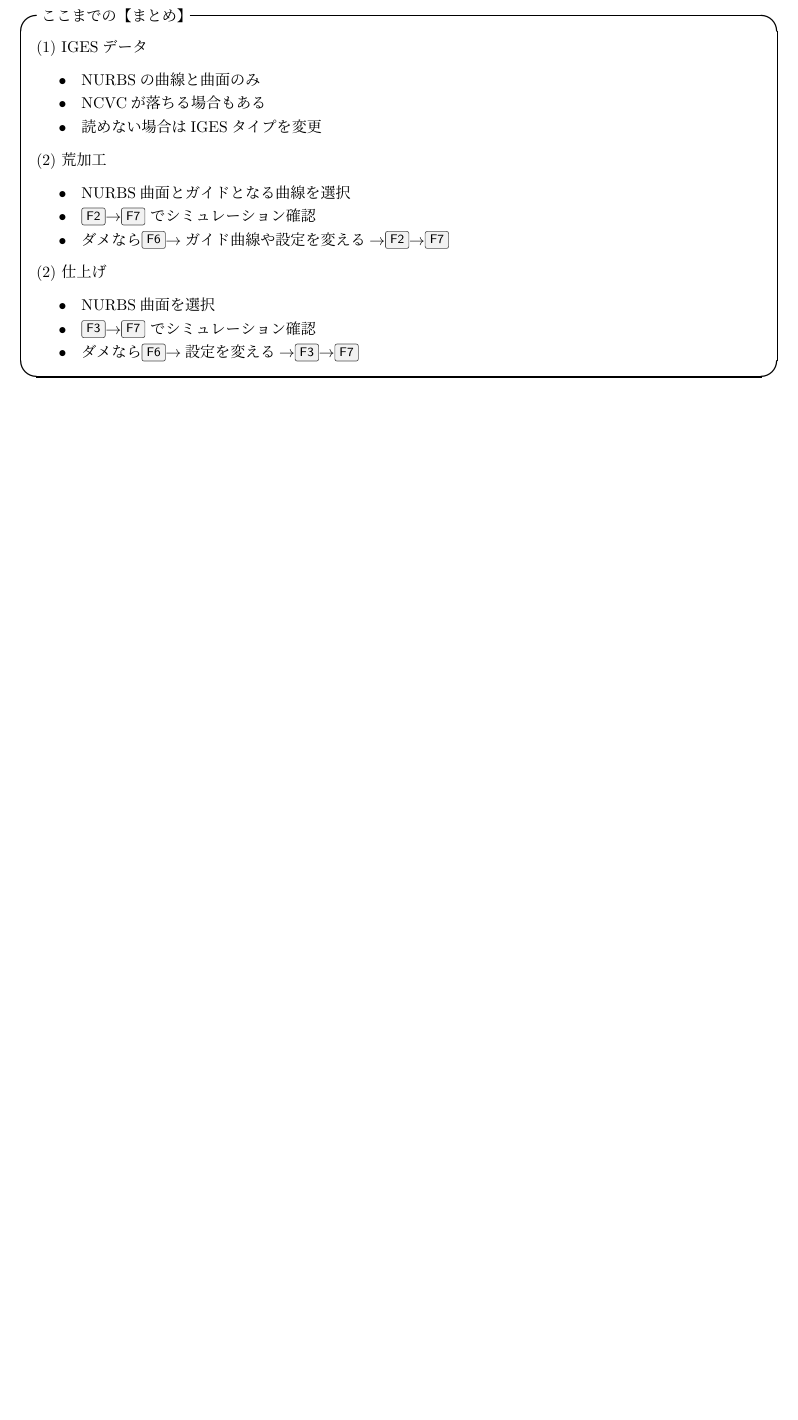
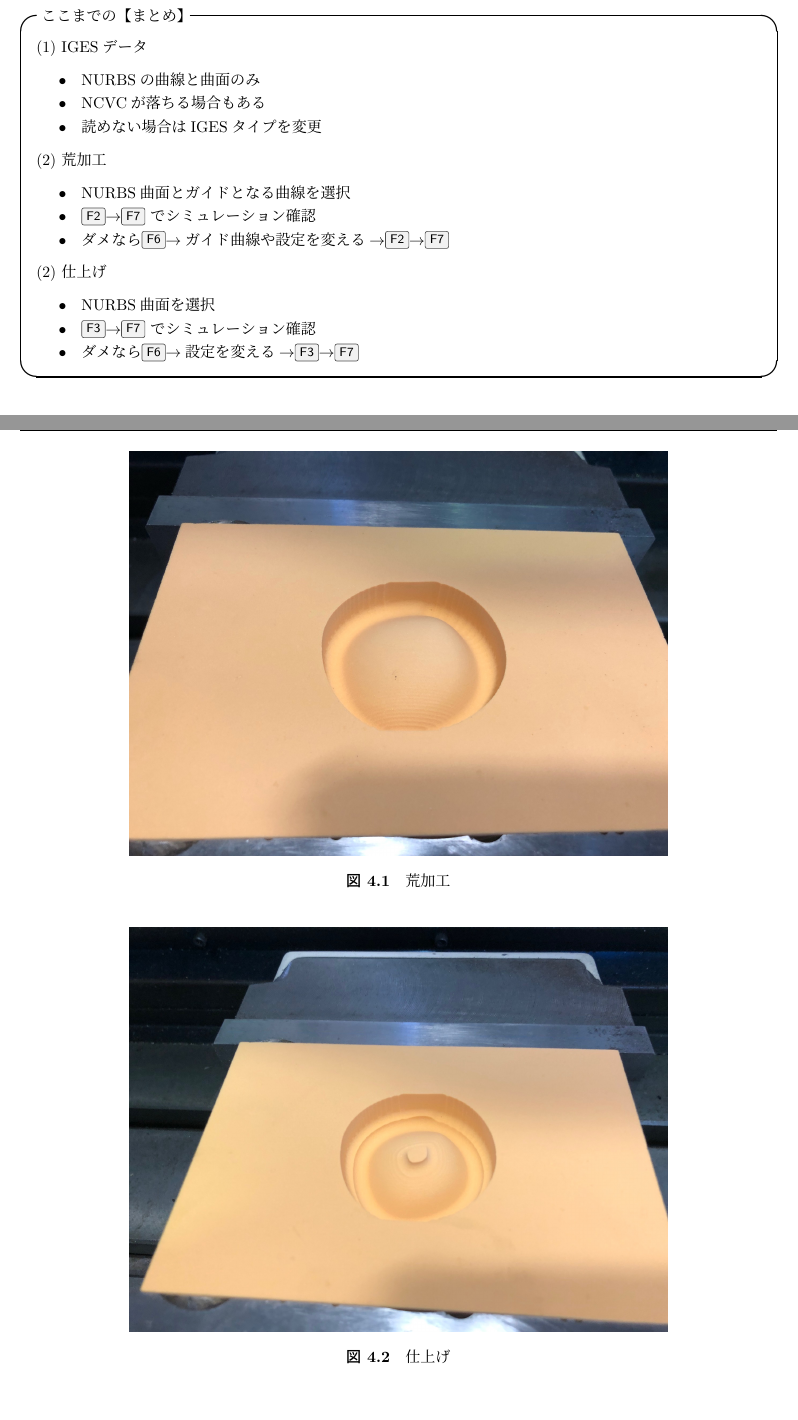
Before and after one commit to NCVC-CAM/NCVC.doc7, a LaTeX document (NCVC7.tex, which reads No4/part40.tex): part of page 13 of 13 before the commit and two parts of pages 13 and 14 of 14 after it, the two joined at a grey line, cut so that both start at the same text, the shorter picture padded with empty space. Compiled offline with upLaTeX and dvipdfmx.

Commit message:
part40 写真のみ

```diff
--- /dev/null
+++ b/No4/part40.tex
@@ -0,0 +1,17 @@
+%!TEX root = ../NCVC7.tex
+\mysection{実際の試作のようす}
+
+\vspace*{1zh}
+\begin{figure}[H]
+\centering
+\includegraphics[scale=0.17]{No4/fig/fig41.jpg}
+\caption{荒加工}
+\label{fig:ncvc41}
+\end{figure}
+
+\begin{figure}[H]
+\centering
+\includegraphics[scale=0.17]{No4/fig/fig42.jpg}
+\caption{仕上げ}
+\label{fig:ncvc42}
+\end{figure}
```
Also changed, not shown: NCVC7.tex (+4 -0 lines), NCVC7.pdf, No4/fig/fig41.jpg (added), No4/fig/fig42.jpg (added).
